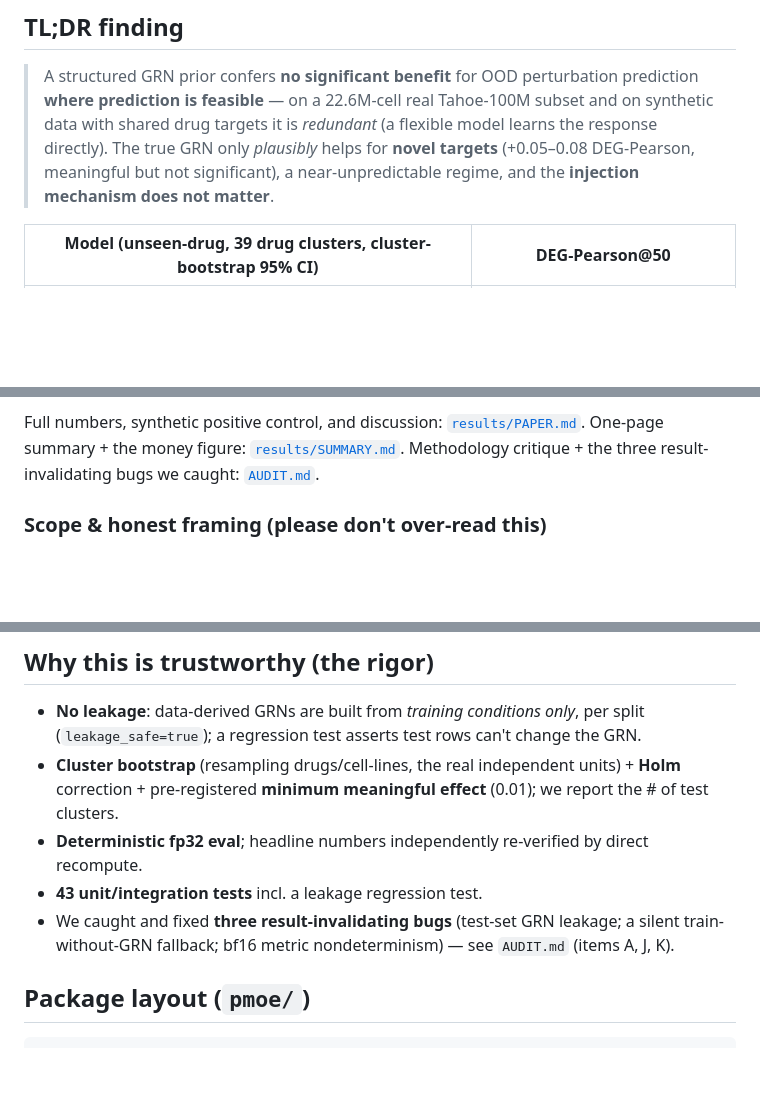
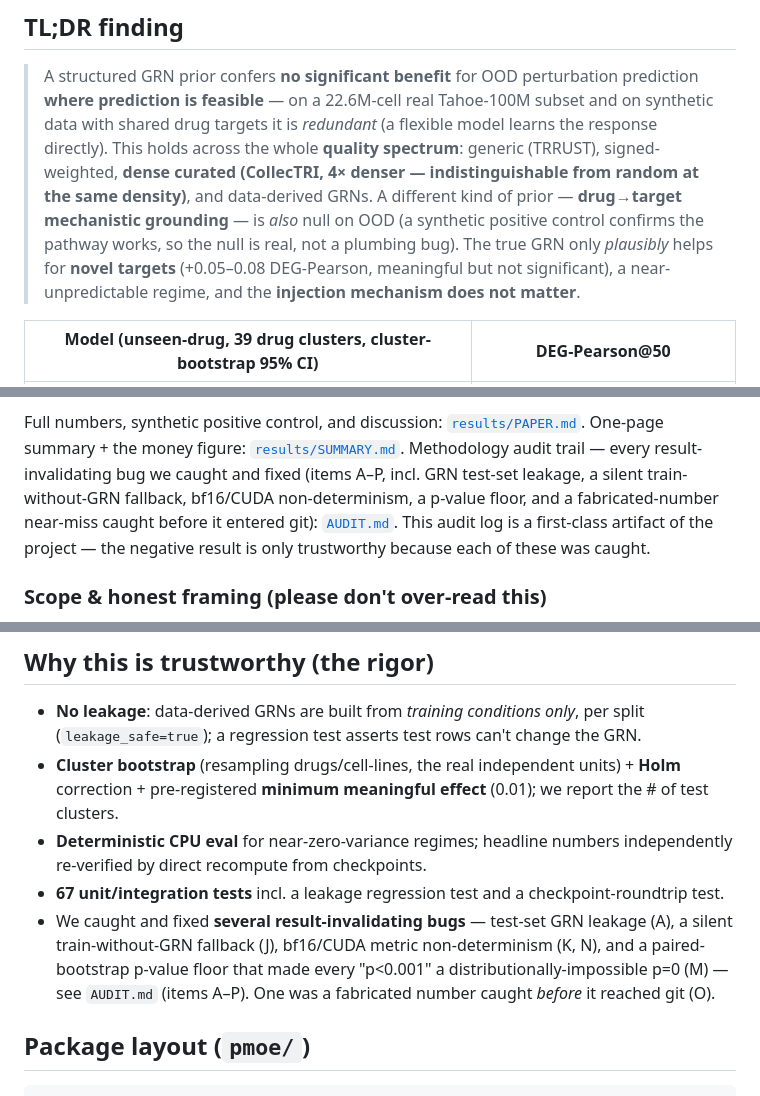
Before and after one commit to maruyamakoju/pathwaymoe-perturb, a Markdown page: README.md, 3 parts joined by grey strips. GitHub-like rendering; blank space fills up the shorter version.

Commit message:
README: refresh TL;DR + trust section for the broadened negative (portfolio polish)
- TL;DR now reflects the full result: GRN null across the whole quality spectrum incl.
  dense curated CollecTRI (indistinguishable from random at same density) AND drug→target
  mechanistic grounding (null on OOD, with a synthetic positive control proving the pathway works).
- Trust section: 43→67 tests; "three bugs (A,J,K)" → the actual A–P audit trail (adds the
  p-value floor M, CUDA non-determinism N, and the fabricated-number near-miss O caught before git).
- Frames AUDIT.md as a first-class artifact: the negative is only trustworthy because each
  invalidating bug was caught. No numbers changed; all still trace to results/*.json.

Co-Authored-By: Claude Opus 4.8 (1M context) <noreply@anthropic.com>

```diff
--- a/README.md
+++ b/README.md
@@ -11,9 +11,13 @@ and the **injection mechanism** (hard attention mask vs soft GNN message-passing
 
 > A structured GRN prior confers **no significant benefit** for OOD perturbation prediction **where
 > prediction is feasible** — on a 22.6M-cell real Tahoe-100M subset and on synthetic data with shared
-> drug targets it is *redundant* (a flexible model learns the response directly). The true GRN only
-> *plausibly* helps for **novel targets** (+0.05–0.08 DEG-Pearson, meaningful but not significant),
-> a near-unpredictable regime, and the **injection mechanism does not matter**.
+> drug targets it is *redundant* (a flexible model learns the response directly). This holds across the
+> whole **quality spectrum**: generic (TRRUST), signed-weighted, **dense curated (CollecTRI, 4× denser
+> — indistinguishable from random at the same density)**, and data-derived GRNs. A different kind of
+> prior — **drug→target mechanistic grounding** — is *also* null on OOD (a synthetic positive control
+> confirms the pathway works, so the null is real, not a plumbing bug). The true GRN only *plausibly*
+> helps for **novel targets** (+0.05–0.08 DEG-Pearson, meaningful but not significant), a
+> near-unpredictable regime, and the **injection mechanism does not matter**.
 
 | Model (unseen-drug, 39 drug clusters, cluster-bootstrap 95% CI) | DEG-Pearson@50 |
 |---|---|
@@ -33,7 +37,11 @@ and the **injection mechanism** (hard attention mask vs soft GNN message-passing
 
 Full numbers, synthetic positive control, and discussion: [`results/PAPER.md`](results/PAPER.md).
 One-page summary + the money figure: [`results/SUMMARY.md`](results/SUMMARY.md).
-Methodology critique + the three result-invalidating bugs we caught: [`AUDIT.md`](AUDIT.md).
+Methodology audit trail — every result-invalidating bug we caught and fixed (items A–P, incl. GRN
+test-set leakage, a silent train-without-GRN fallback, bf16/CUDA non-determinism, a p-value floor, and
+a fabricated-number near-miss caught before it entered git): [`AUDIT.md`](AUDIT.md). This audit log is
+a first-class artifact of the project — the negative result is only trustworthy because each of these
+was caught.
 
 ### Scope & honest framing (please don't over-read this)
 This is a rigorous **negative/limited result on one common design**: a GRN injected as an attention
@@ -50,10 +58,13 @@ pivoted to the controlled GRN-quality study); a head-to-head vs scGPT/STATE/Taho
   (`leakage_safe=true`); a regression test asserts test rows can't change the GRN.
 - **Cluster bootstrap** (resampling drugs/cell-lines, the real independent units) + **Holm**
   correction + pre-registered **minimum meaningful effect** (0.01); we report the # of test clusters.
-- **Deterministic fp32 eval**; headline numbers independently re-verified by direct recompute.
-- **43 unit/integration tests** incl. a leakage regression test.
-- We caught and fixed **three result-invalidating bugs** (test-set GRN leakage; a silent
-  train-without-GRN fallback; bf16 metric nondeterminism) — see `AUDIT.md` (items A, J, K).
+- **Deterministic CPU eval** for near-zero-variance regimes; headline numbers independently
+  re-verified by direct recompute from checkpoints.
+- **67 unit/integration tests** incl. a leakage regression test and a checkpoint-roundtrip test.
+- We caught and fixed **several result-invalidating bugs** — test-set GRN leakage (A), a silent
+  train-without-GRN fallback (J), bf16/CUDA metric non-determinism (K, N), and a paired-bootstrap
+  p-value floor that made every "p<0.001" a distributionally-impossible p=0 (M) — see `AUDIT.md`
+  (items A–P). One was a fabricated number caught *before* it reached git (O).
 
 ## Package layout (`pmoe/`)
 
```
